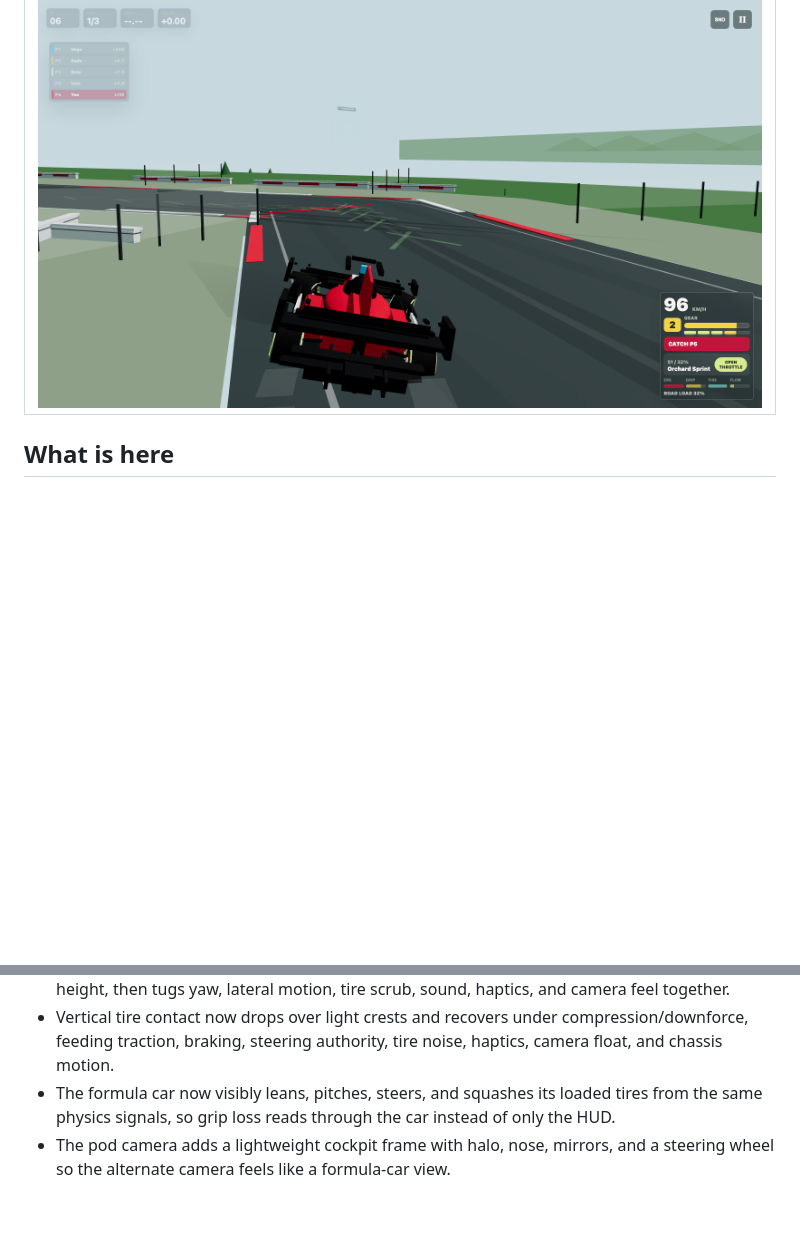
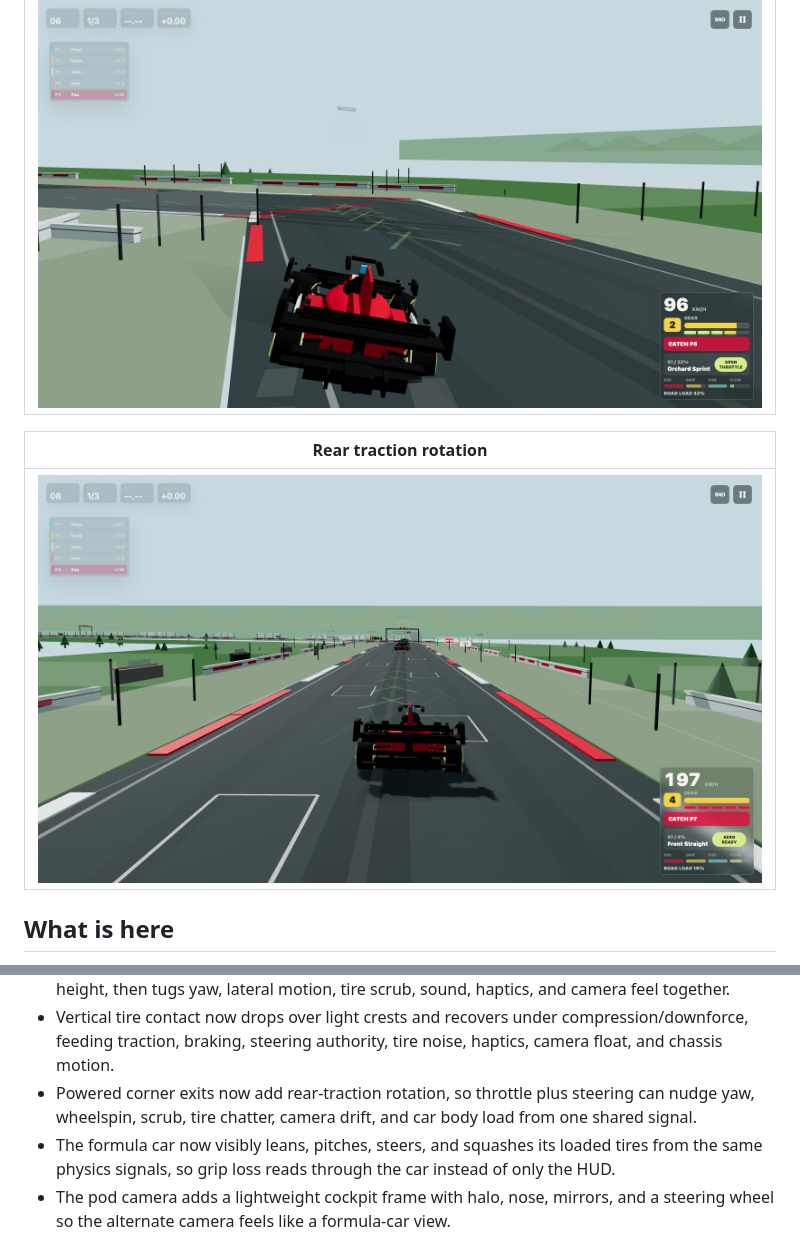
Before and after one commit to Aarekaz/f1-game, a Markdown page: README.md, 2 parts joined by grey strips. Drawn GitHub-style; pictures changed too: readme-assets/screenshots/28-aurelia-rear-traction-rotation.png (added); blank space fills up the shorter version.

Commit message:
docs: add rear traction screenshot

```diff
--- a/README.md
+++ b/README.md
@@ -106,6 +106,10 @@ This is not trying to be a licensed Formula 1 sim. The goal is a web game that f
 | --- |
 | ![Aurelia GP crest contact load](readme-assets/screenshots/27-aurelia-crest-contact.png) |
 
+| Rear traction rotation |
+| --- |
+| ![Aurelia GP rear traction rotation](readme-assets/screenshots/28-aurelia-rear-traction-rotation.png) |
+
 ## What is here
 
 - A Three.js race view with a closed, world-space procedural GP-style circuit.
@@ -133,6 +137,7 @@ This is not trying to be a licensed Formula 1 sim. The goal is a web game that f
 - Road-feel feedback now turns road compression, suspension load, travel, camber, and surface edge load into one shared signal for the HUD, tire audio, haptics, car body, and camera.
 - Split-surface contact now notices when the left and right side of the car are on different grip or height, then tugs yaw, lateral motion, tire scrub, sound, haptics, and camera feel together.
 - Vertical tire contact now drops over light crests and recovers under compression/downforce, feeding traction, braking, steering authority, tire noise, haptics, camera float, and chassis motion.
+- Powered corner exits now add rear-traction rotation, so throttle plus steering can nudge yaw, wheelspin, scrub, tire chatter, camera drift, and car body load from one shared signal.
 - The formula car now visibly leans, pitches, steers, and squashes its loaded tires from the same physics signals, so grip loss reads through the car instead of only the HUD.
 - The pod camera adds a lightweight cockpit frame with halo, nose, mirrors, and a steering wheel so the alternate camera feels like a formula-car view.
 - The chase camera looks through the upcoming racing line with subtle corner roll, so fast bends read earlier instead of feeling like a fixed rear mount.
```
